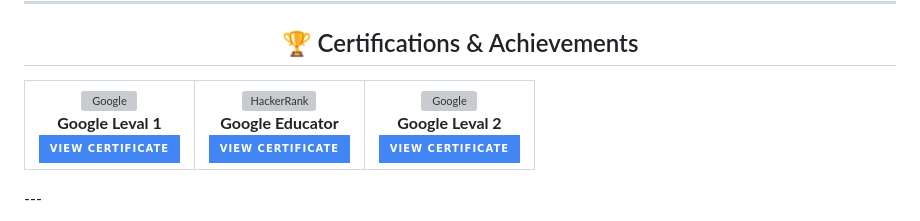
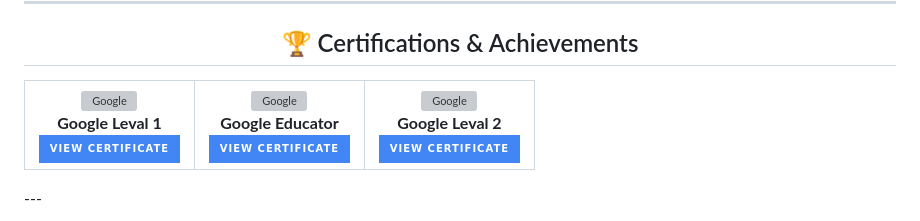
Before and after one commit to bambhaniyamilan2008-crypto/MILAN_BAMBHANIYA, a Markdown page: README.md, the part around the change. GitHub-like rendering; badges without logos; grey boxes are pictures that could not be loaded.

```diff
--- a/README.md
+++ b/README.md
@@ -102,7 +102,7 @@
       </a>
     </td>
     <td align="center" width="33%">
-      <img src="https://upload.wikimedia.org/wikipedia/commons/2/2f/Google_2015_logo.svg" width="100" height="100" alt="HackerRank" />
+      <img src="https://upload.wikimedia.org/wikipedia/commons/2/2f/Google_2015_logo.svg" width="100" height="100" alt="Google" />
       <br>
       <b>Google Educator</b>
       <br>
```
